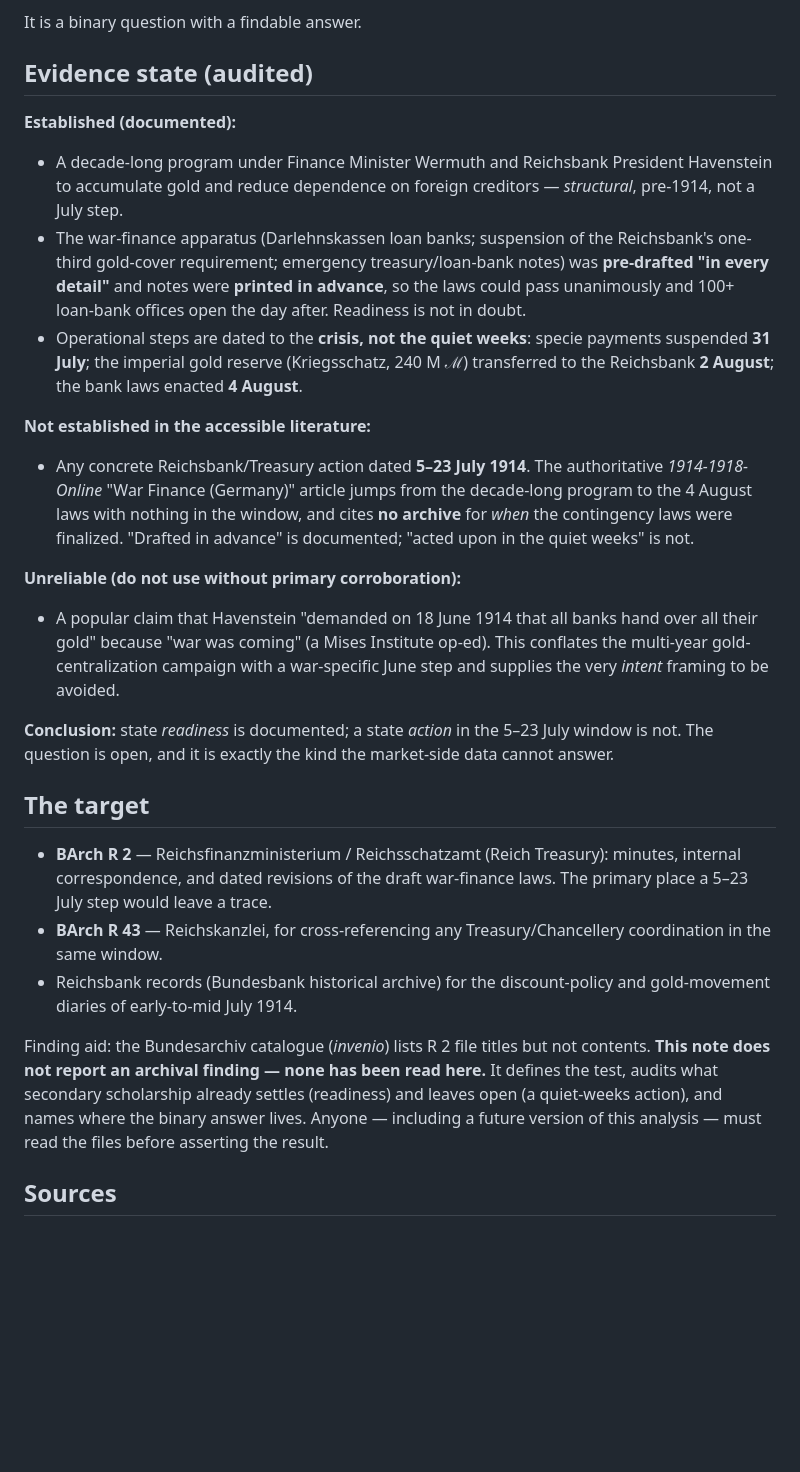
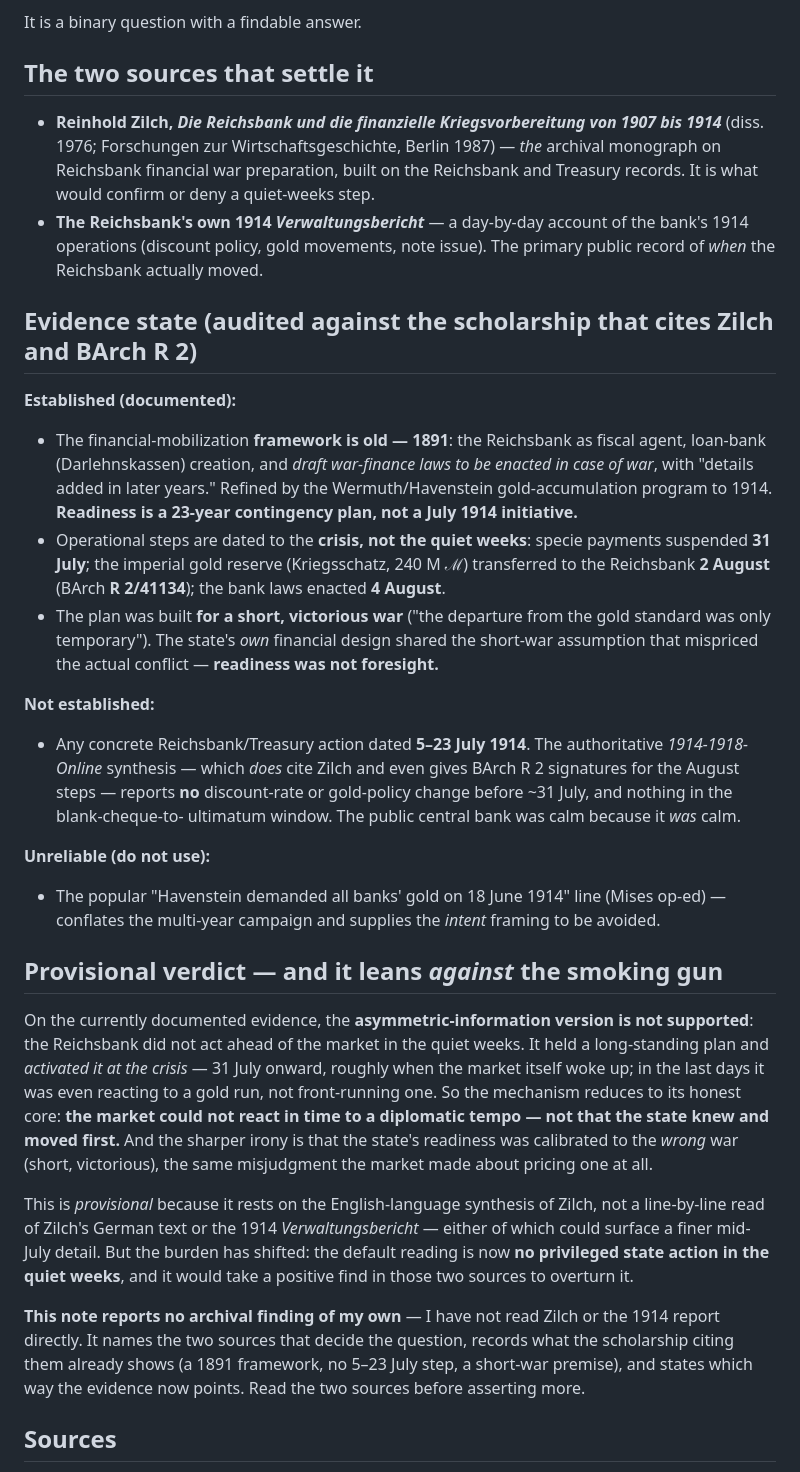
Before and after one commit to drcarls/vols, a Markdown page: docs/july1914_mechanism_and_archival_test.md, the part around the change. Drawn GitHub-style; blank space fills up the shorter version.

Commit message:
docs: name the two settling sources (Zilch, Reichsbank 1914 report) and record the provisional verdict
Incorporate the two sources that decide the July-1914 archival question
into the mechanism-not-motive note:

- Reinhold Zilch, Die Reichsbank und die finanzielle Kriegsvorbereitung
  1907-1914 (1987) -- the archival monograph on Reichsbank war-finance.
- The Reichsbank's own 1914 Verwaltungsbericht -- the day-by-day public
  record of when it actually moved.

Audit the currently documented evidence (the scholarship that cites Zilch
and gives BArch R 2 signatures): the financial-mobilization framework is
old (1891), operational steps are dated to the crisis not the quiet weeks
(specie suspended 31 July; gold reserve transferred 2 Aug, BArch R 2/41134;
laws enacted 4 Aug), and the plan was built for a short victorious war.

Record the provisional verdict: on the documented evidence the
asymmetric-information reading is not supported -- the state activated a
long-standing plan at the crisis, not ahead of the market. Provisional
pending a line-by-line read of Zilch or the 1914 report. Reports no
archival finding of my own.

Co-Authored-By: Claude Opus 4.8 <noreply@anthropic.com>
Claude-Session: https://claude.ai/code/session_01LTBRX2zXDymEQ4c8u68vuY

```diff
--- a/docs/july1914_mechanism_and_archival_test.md
+++ b/docs/july1914_mechanism_and_archival_test.md
@@ -39,54 +39,69 @@ calm*?
 
 It is a binary question with a findable answer.
 
-## Evidence state (audited)
+## The two sources that settle it
+
+- **Reinhold Zilch, *Die Reichsbank und die finanzielle Kriegsvorbereitung von
+  1907 bis 1914*** (diss. 1976; Forschungen zur Wirtschaftsgeschichte, Berlin
+  1987) — *the* archival monograph on Reichsbank financial war preparation, built
+  on the Reichsbank and Treasury records. It is what would confirm or deny a
+  quiet-weeks step.
+- **The Reichsbank's own 1914 *Verwaltungsbericht*** — a day-by-day account of the
+  bank's 1914 operations (discount policy, gold movements, note issue). The
+  primary public record of *when* the Reichsbank actually moved.
+
+## Evidence state (audited against the scholarship that cites Zilch and BArch R 2)
 
 **Established (documented):**
-- A decade-long program under Finance Minister Wermuth and Reichsbank President
-  Havenstein to accumulate gold and reduce dependence on foreign creditors —
-  *structural*, pre-1914, not a July step.
-- The war-finance apparatus (Darlehnskassen loan banks; suspension of the
-  Reichsbank's one-third gold-cover requirement; emergency treasury/loan-bank
-  notes) was **pre-drafted "in every detail"** and notes were **printed in
-  advance**, so the laws could pass unanimously and 100+ loan-bank offices open
-  the day after. Readiness is not in doubt.
+- The financial-mobilization **framework is old — 1891**: the Reichsbank as fiscal
+  agent, loan-bank (Darlehnskassen) creation, and *draft war-finance laws to be
+  enacted in case of war*, with "details added in later years." Refined by the
+  Wermuth/Havenstein gold-accumulation program to 1914. **Readiness is a 23-year
+  contingency plan, not a July 1914 initiative.**
 - Operational steps are dated to the **crisis, not the quiet weeks**: specie
   payments suspended **31 July**; the imperial gold reserve (Kriegsschatz, 240 M
-  ℳ) transferred to the Reichsbank **2 August**; the bank laws enacted **4 August**.
+  ℳ) transferred to the Reichsbank **2 August** (BArch **R 2/41134**); the bank
+  laws enacted **4 August**.
+- The plan was built **for a short, victorious war** ("the departure from the gold
+  standard was only temporary"). The state's *own* financial design shared the
+  short-war assumption that mispriced the actual conflict — **readiness was not
+  foresight.**
 
-**Not established in the accessible literature:**
+**Not established:**
 - Any concrete Reichsbank/Treasury action dated **5–23 July 1914**. The
-  authoritative *1914-1918-Online* "War Finance (Germany)" article jumps from the
-  decade-long program to the 4 August laws with nothing in the window, and cites
-  **no archive** for *when* the contingency laws were finalized. "Drafted in
-  advance" is documented; "acted upon in the quiet weeks" is not.
+  authoritative *1914-1918-Online* synthesis — which *does* cite Zilch and even
+  gives BArch R 2 signatures for the August steps — reports **no** discount-rate
+  or gold-policy change before ~31 July, and nothing in the blank-cheque-to-
+  ultimatum window. The public central bank was calm because it *was* calm.
 
-**Unreliable (do not use without primary corroboration):**
-- A popular claim that Havenstein "demanded on 18 June 1914 that all banks hand
-  over all their gold" because "war was coming" (a Mises Institute op-ed). This
-  conflates the multi-year gold-centralization campaign with a war-specific June
-  step and supplies the very *intent* framing to be avoided.
+**Unreliable (do not use):**
+- The popular "Havenstein demanded all banks' gold on 18 June 1914" line (Mises
+  op-ed) — conflates the multi-year campaign and supplies the *intent* framing to
+  be avoided.
 
-**Conclusion:** state *readiness* is documented; a state *action* in the 5–23 July
-window is not. The question is open, and it is exactly the kind the market-side
-data cannot answer.
+## Provisional verdict — and it leans *against* the smoking gun
 
-## The target
+On the currently documented evidence, the **asymmetric-information version is not
+supported**: the Reichsbank did not act ahead of the market in the quiet weeks. It
+held a long-standing plan and *activated it at the crisis* — 31 July onward,
+roughly when the market itself woke up; in the last days it was even reacting to a
+gold run, not front-running one. So the mechanism reduces to its honest core:
+**the market could not react in time to a diplomatic tempo — not that the state
+knew and moved first.** And the sharper irony is that the state's readiness was
+calibrated to the *wrong* war (short, victorious), the same misjudgment the market
+made about pricing one at all.
 
-- **BArch R 2** — Reichsfinanzministerium / Reichsschatzamt (Reich Treasury):
-  minutes, internal correspondence, and dated revisions of the draft war-finance
-  laws. The primary place a 5–23 July step would leave a trace.
-- **BArch R 43** — Reichskanzlei, for cross-referencing any Treasury/Chancellery
-  coordination in the same window.
-- Reichsbank records (Bundesbank historical archive) for the discount-policy and
-  gold-movement diaries of early-to-mid July 1914.
+This is *provisional* because it rests on the English-language synthesis of Zilch,
+not a line-by-line read of Zilch's German text or the 1914 *Verwaltungsbericht* —
+either of which could surface a finer mid-July detail. But the burden has shifted:
+the default reading is now **no privileged state action in the quiet weeks**, and
+it would take a positive find in those two sources to overturn it.
 
-Finding aid: the Bundesarchiv catalogue (*invenio*) lists R 2 file titles but not
-contents. **This note does not report an archival finding — none has been read
-here.** It defines the test, audits what secondary scholarship already settles
-(readiness) and leaves open (a quiet-weeks action), and names where the binary
-answer lives. Anyone — including a future version of this analysis — must read the
-files before asserting the result.
+**This note reports no archival finding of my own** — I have not read Zilch or the
+1914 report directly. It names the two sources that decide the question, records
+what the scholarship citing them already shows (a 1891 framework, no 5–23 July
+step, a short-war premise), and states which way the evidence now points. Read the
+two sources before asserting more.
 
 ## Sources
 
```
